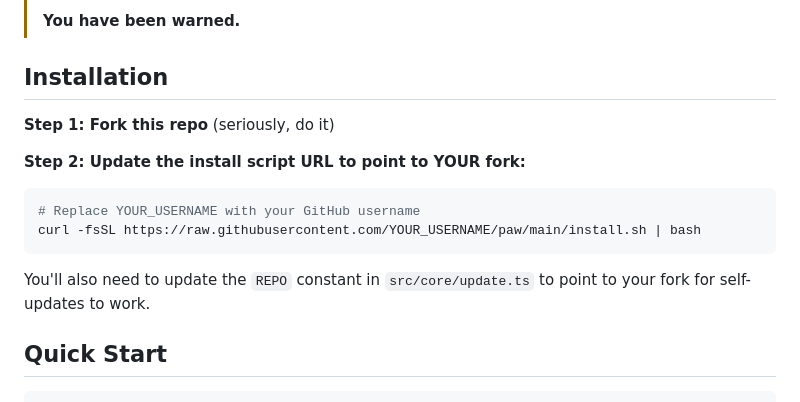
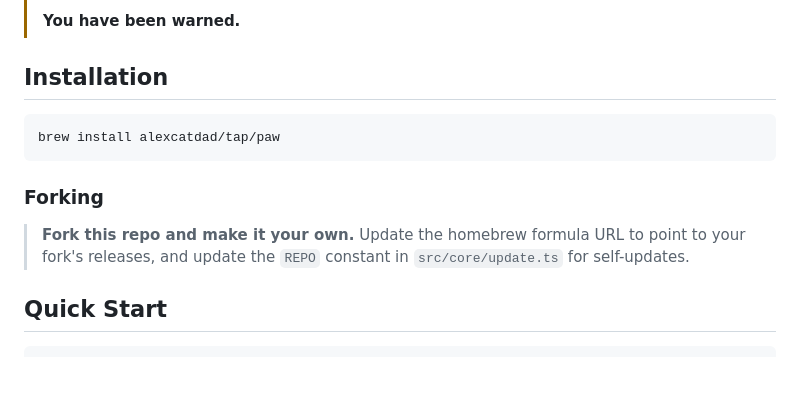
Before and after one commit to alexcatdad/paw, a Markdown page: README.md, the part around the change. Drawn GitHub-style; blank space fills up the shorter version.

Commit message:
docs: update installation to use homebrew tap
Co-Authored-By: Claude Opus 4.6 <noreply@anthropic.com>

````diff
--- a/README.md
+++ b/README.md
@@ -24,16 +24,13 @@ Personal dotfiles manager CLI built with TypeScript and Bun.
 
 ## Installation
 
-**Step 1: Fork this repo** (seriously, do it)
-
-**Step 2: Update the install script URL to point to YOUR fork:**
-
 ```bash
-# Replace YOUR_USERNAME with your GitHub username
-curl -fsSL https://raw.githubusercontent.com/YOUR_USERNAME/paw/main/install.sh | bash
+brew install alexcatdad/tap/paw
 ```
 
-You'll also need to update the `REPO` constant in `src/core/update.ts` to point to your fork for self-updates to work.
+### Forking
+
+> **Fork this repo and make it your own.** Update the homebrew formula URL to point to your fork's releases, and update the `REPO` constant in `src/core/update.ts` for self-updates.
 
 ## Quick Start
 
````
